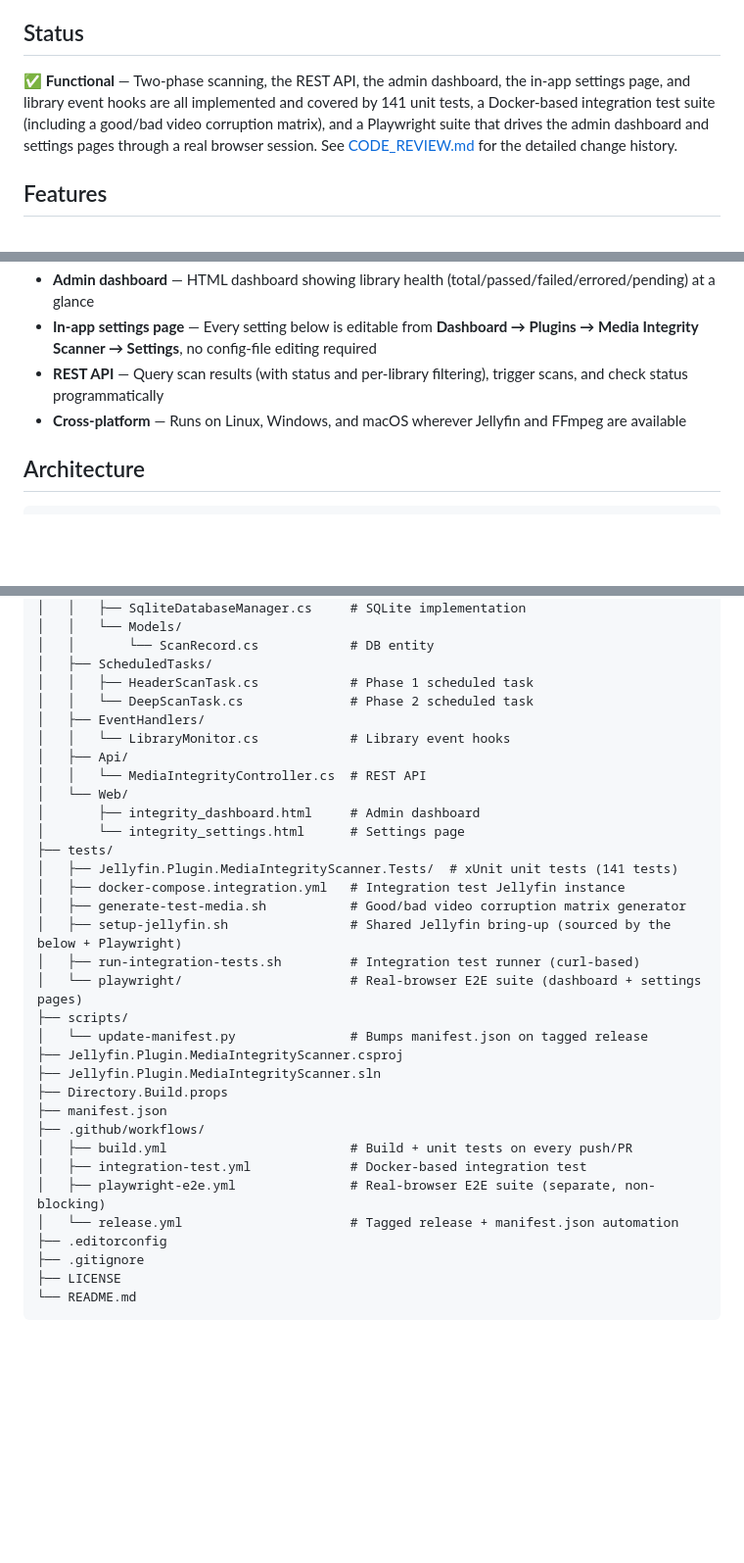
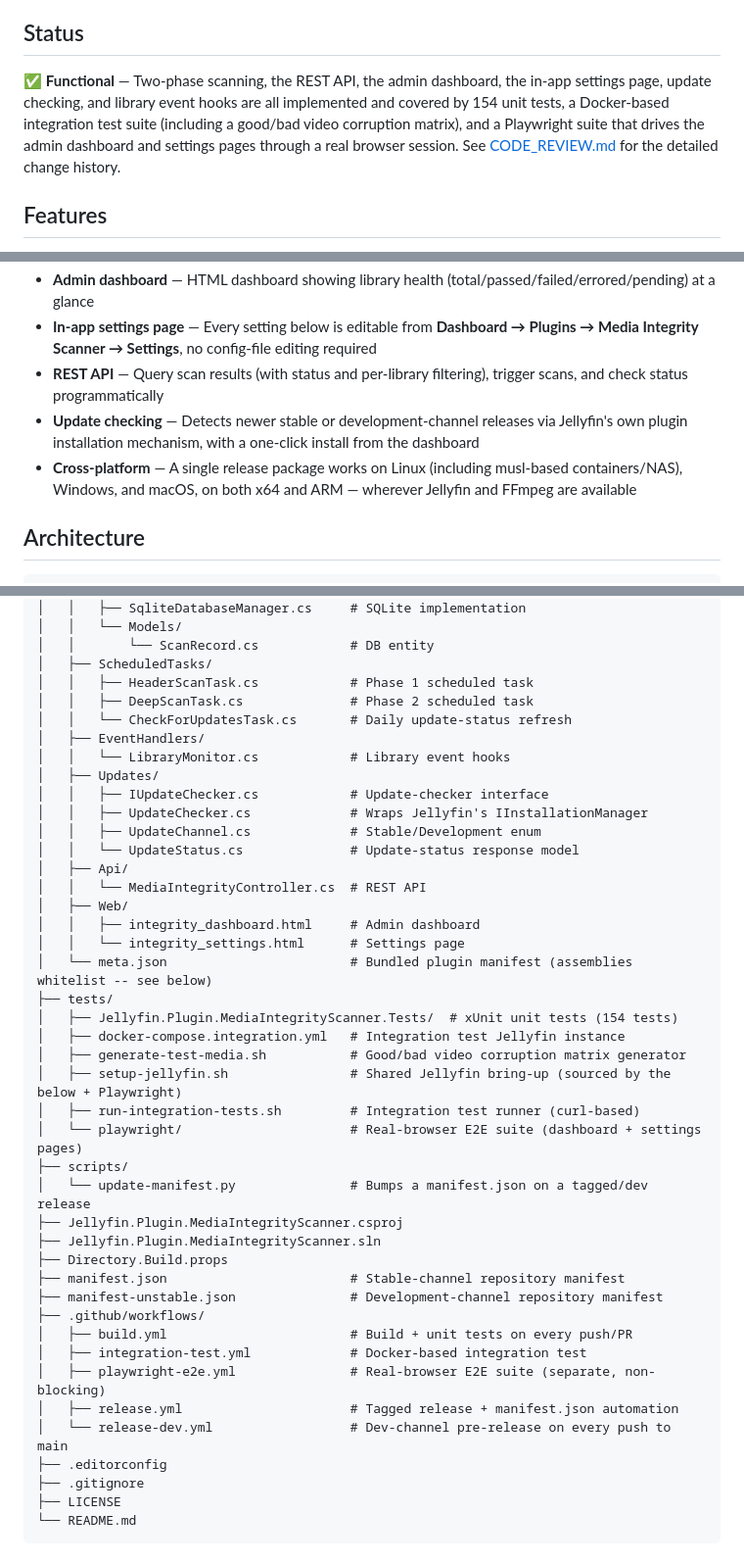
Before and after one commit to mcgarrah/jellyfin-plugin-media-integrity-scanner, a Markdown page: README.md, 3 parts joined by grey strips. Shown at 98% size. GitHub-like rendering; blank space fills up the shorter version.

Commit message:
docs: document the update checker, dev channel, and packaging fix in README
Covers the new update-checking feature (dashboard banner, settings
channel selector, the one-time plugin-repository registration step for
both channels), the resulting project structure additions (Updates/,
CheckForUpdatesTask, meta.json, manifest-unstable.json, release-dev.yml),
and why the build output now includes a meta.json and a multi-platform
runtimes/ folder (the assembly-whitelist packaging fix from CODE_REVIEW.md's
Sixteenth Pass).

Co-Authored-By: Claude Sonnet 5 <noreply@anthropic.com>
Claude-Session: https://claude.ai/code/session_015vEUAbAXGQKaNHQ2JEiZ9L

```diff
--- a/README.md
+++ b/README.md
@@ -4,7 +4,7 @@ A [Jellyfin](https://jellyfin.org/) plugin that validates media file integrity u
 
 ## Status
 
-✅ **Functional** — Two-phase scanning, the REST API, the admin dashboard, the in-app settings page, and library event hooks are all implemented and covered by 141 unit tests, a Docker-based integration test suite (including a good/bad video corruption matrix), and a Playwright suite that drives the admin dashboard and settings pages through a real browser session. See [CODE_REVIEW.md](CODE_REVIEW.md) for the detailed change history.
+✅ **Functional** — Two-phase scanning, the REST API, the admin dashboard, the in-app settings page, update checking, and library event hooks are all implemented and covered by 154 unit tests, a Docker-based integration test suite (including a good/bad video corruption matrix), and a Playwright suite that drives the admin dashboard and settings pages through a real browser session. See [CODE_REVIEW.md](CODE_REVIEW.md) for the detailed change history.
 
 ## Features
 
@@ -15,7 +15,8 @@ A [Jellyfin](https://jellyfin.org/) plugin that validates media file integrity u
 - **Admin dashboard** — HTML dashboard showing library health (total/passed/failed/errored/pending) at a glance
 - **In-app settings page** — Every setting below is editable from **Dashboard → Plugins → Media Integrity Scanner → Settings**, no config-file editing required
 - **REST API** — Query scan results (with status and per-library filtering), trigger scans, and check status programmatically
-- **Cross-platform** — Runs on Linux, Windows, and macOS wherever Jellyfin and FFmpeg are available
+- **Update checking** — Detects newer stable or development-channel releases via Jellyfin's own plugin installation mechanism, with a one-click install from the dashboard
+- **Cross-platform** — A single release package works on Linux (including musl-based containers/NAS), Windows, and macOS, on both x64 and ARM — wherever Jellyfin and FFmpeg are available
 
 ## Architecture
 
@@ -130,32 +151,41 @@ jellyfin-plugin-media-integrity-scanner/
 │   │       └── ScanRecord.cs            # DB entity
 │   ├── ScheduledTasks/
 │   │   ├── HeaderScanTask.cs            # Phase 1 scheduled task
-│   │   └── DeepScanTask.cs              # Phase 2 scheduled task
+│   │   ├── DeepScanTask.cs              # Phase 2 scheduled task
+│   │   └── CheckForUpdatesTask.cs       # Daily update-status refresh
 │   ├── EventHandlers/
 │   │   └── LibraryMonitor.cs            # Library event hooks
+│   ├── Updates/
+│   │   ├── IUpdateChecker.cs            # Update-checker interface
+│   │   ├── UpdateChecker.cs             # Wraps Jellyfin's IInstallationManager
+│   │   ├── UpdateChannel.cs             # Stable/Development enum
+│   │   └── UpdateStatus.cs              # Update-status response model
 │   ├── Api/
 │   │   └── MediaIntegrityController.cs  # REST API
-│   └── Web/
-│       ├── integrity_dashboard.html     # Admin dashboard
-│       └── integrity_settings.html      # Settings page
+│   ├── Web/
+│   │   ├── integrity_dashboard.html     # Admin dashboard
+│   │   └── integrity_settings.html      # Settings page
+│   └── meta.json                        # Bundled plugin manifest (assemblies whitelist -- see below)
 ├── tests/
-│   ├── Jellyfin.Plugin.MediaIntegrityScanner.Tests/  # xUnit unit tests (141 tests)
+│   ├── Jellyfin.Plugin.MediaIntegrityScanner.Tests/  # xUnit unit tests (154 tests)
 │   ├── docker-compose.integration.yml   # Integration test Jellyfin instance
 │   ├── generate-test-media.sh           # Good/bad video corruption matrix generator
 │   ├── setup-jellyfin.sh                # Shared Jellyfin bring-up (sourced by the below + Playwright)
 │   ├── run-integration-tests.sh         # Integration test runner (curl-based)
 │   └── playwright/                      # Real-browser E2E suite (dashboard + settings pages)
 ├── scripts/
-│   └── update-manifest.py               # Bumps manifest.json on tagged release
+│   └── update-manifest.py               # Bumps a manifest.json on a tagged/dev release
 ├── Jellyfin.Plugin.MediaIntegrityScanner.csproj
 ├── Jellyfin.Plugin.MediaIntegrityScanner.sln
 ├── Directory.Build.props
-├── manifest.json
+├── manifest.json                        # Stable-channel repository manifest
+├── manifest-unstable.json               # Development-channel repository manifest
 ├── .github/workflows/
 │   ├── build.yml                        # Build + unit tests on every push/PR
 │   ├── integration-test.yml             # Docker-based integration test
 │   ├── playwright-e2e.yml               # Real-browser E2E suite (separate, non-blocking)
-│   └── release.yml                      # Tagged release + manifest.json automation
+│   ├── release.yml                      # Tagged release + manifest.json automation
+│   └── release-dev.yml                  # Dev-channel pre-release on every push to main
 ├── .editorconfig
 ├── .gitignore
 ├── LICENSE
```
Also changed, not shown: other parts of README.md (+21 -1 lines).
